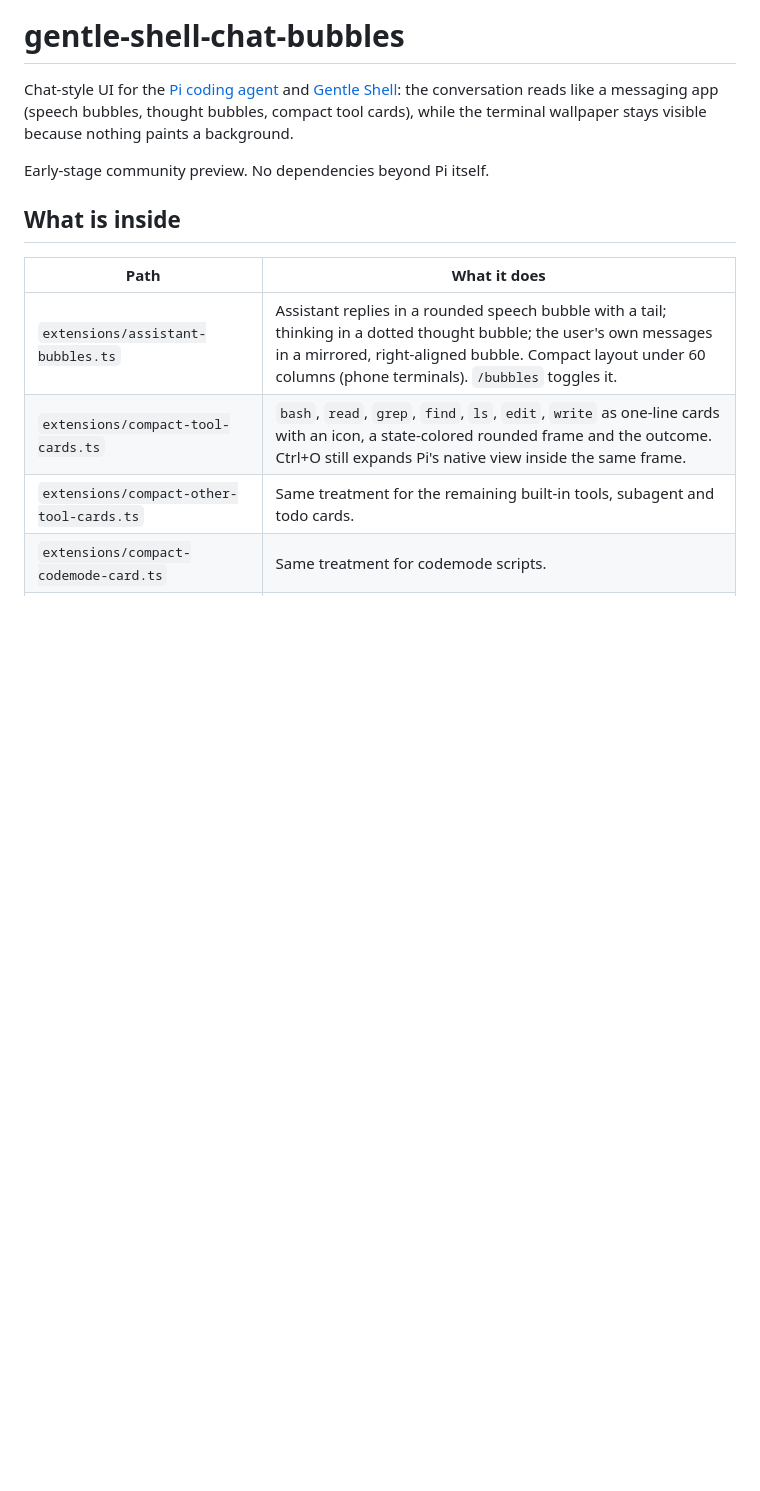
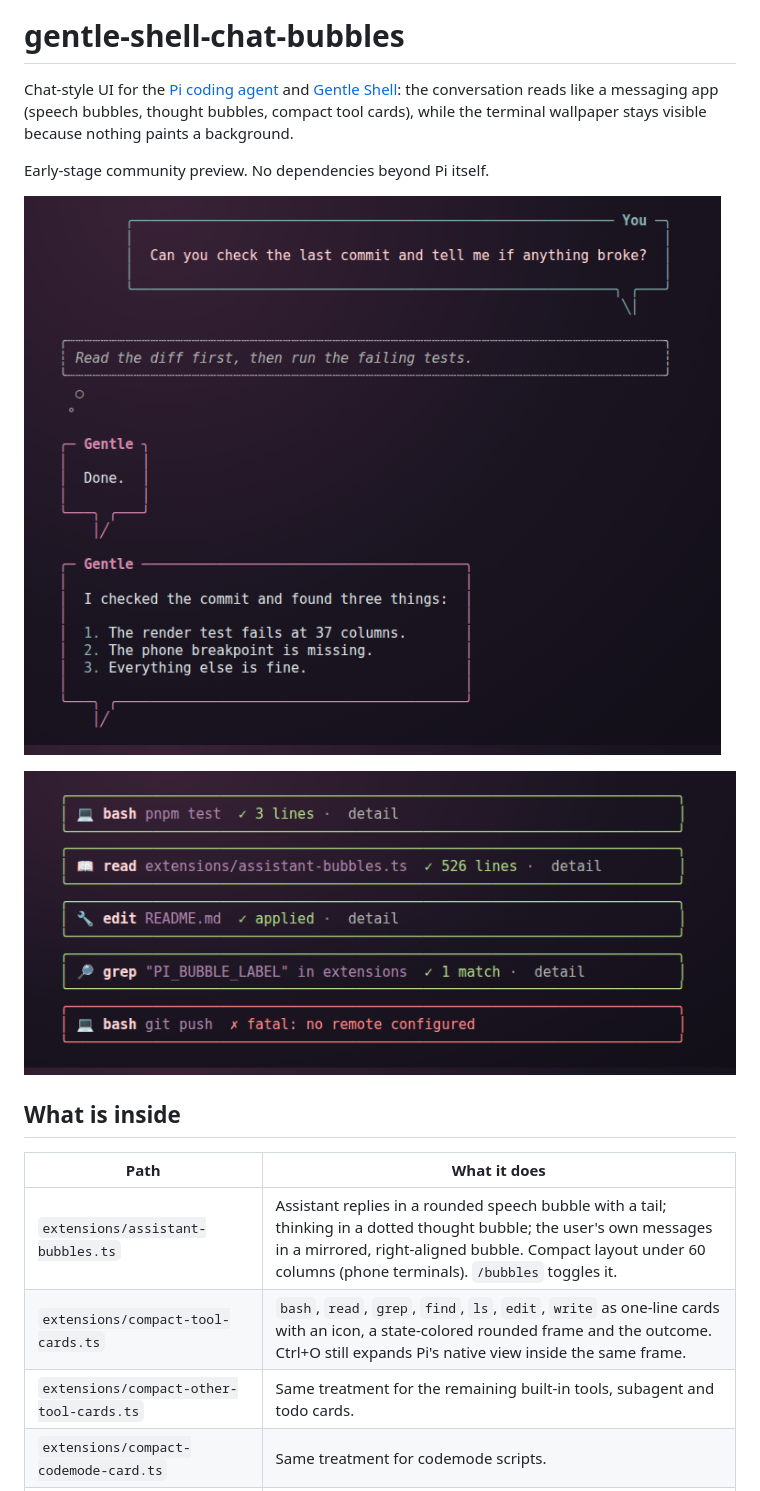
Before and after one commit to MataM15/gentle-shell-chat-bubbles, a Markdown page: README.md, the part around one of its changes. GitHub-like rendering; pictures changed too: docs/bubbles.png (added), docs/tool-cards.png (added); blank space fills up the shorter version.

Commit message:
docs: add rendered screenshots and configurable user bubble label

```diff
--- a/README.md
+++ b/README.md
@@ -6,6 +6,10 @@ like a messaging app (speech bubbles, thought bubbles, compact tool cards), whil
 the terminal wallpaper stays visible because nothing paints a background.
 
 Early-stage community preview. No dependencies beyond Pi itself.
+
+![Speech and thought bubbles on the sakura-dusk theme](docs/bubbles.png)
+
+![Compact tool cards](docs/tool-cards.png)
 
 ## What is inside
 
```
Also changed, not shown: other parts of README.md (+7 -0 lines), 3 other files.
